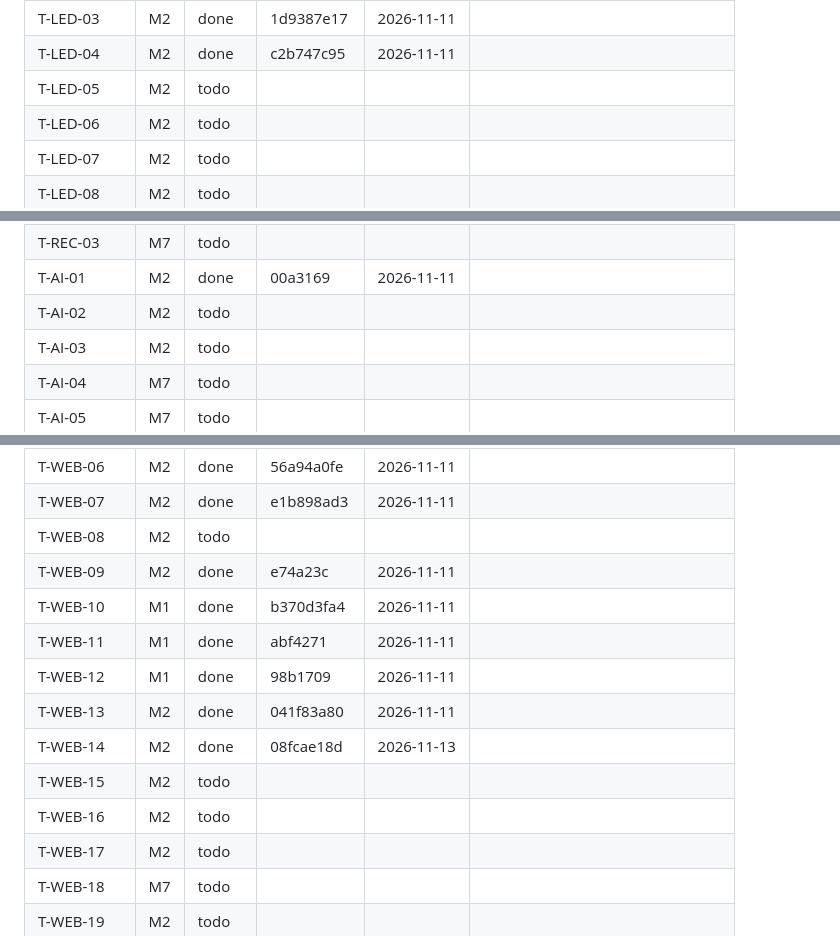
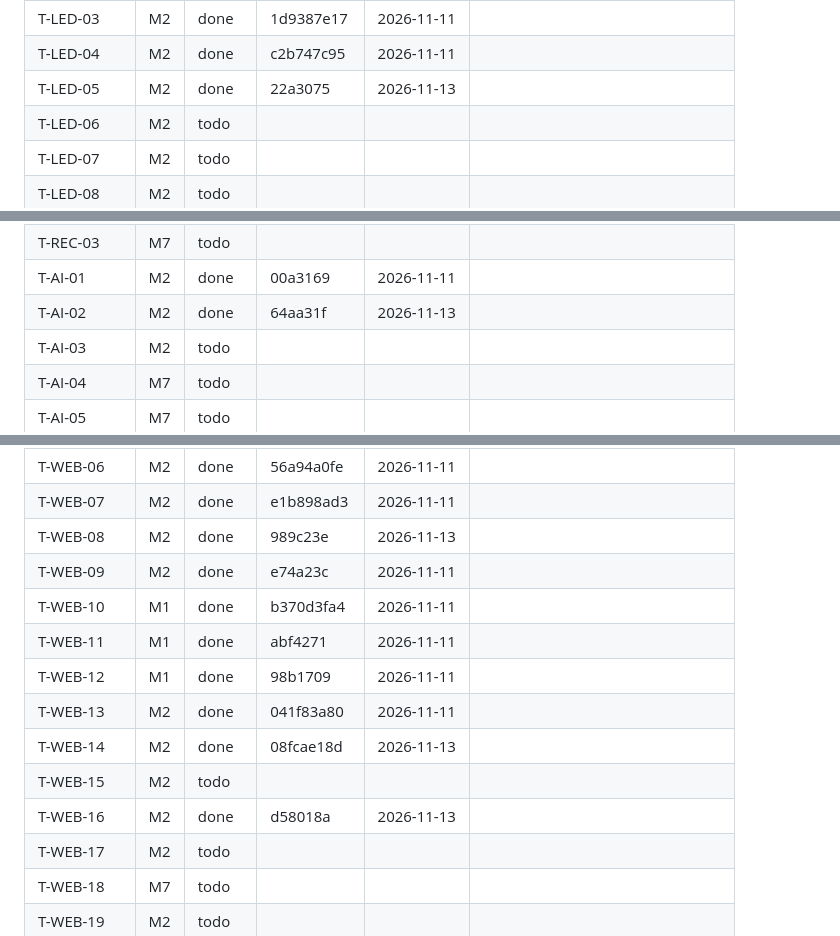
Before and after one commit to raihan31/amar-poribar, a Markdown page: docs/tasks/PROGRESS.md, 3 parts joined by grey strips. Rendered like a GitHub page.

Commit message:
progress: wave 2 of M2

```diff
--- a/docs/tasks/PROGRESS.md
+++ b/docs/tasks/PROGRESS.md
@@ -62,7 +62,7 @@ Maintained by `tools/orchestrate/progress.mjs`. Status: todo, doing, done (accep
 | T-LED-02 | M2 | todo |  |  |  |
 | T-LED-03 | M2 | done | 1d9387e17 | 2026-11-11 |  |
 | T-LED-04 | M2 | done | c2b747c95 | 2026-11-11 |  |
-| T-LED-05 | M2 | todo |  |  |  |
+| T-LED-05 | M2 | done | 22a3075 | 2026-11-13 |  |
 | T-LED-06 | M2 | todo |  |  |  |
 | T-LED-07 | M2 | todo |  |  |  |
 | T-LED-08 | M2 | todo |  |  |  |
@@ -77,7 +77,7 @@ Maintained by `tools/orchestrate/progress.mjs`. Status: todo, doing, done (accep
 | T-REC-02 | M7 | todo |  |  |  |
 | T-REC-03 | M7 | todo |  |  |  |
 | T-AI-01 | M2 | done | 00a3169 | 2026-11-11 |  |
-| T-AI-02 | M2 | todo |  |  |  |
+| T-AI-02 | M2 | done | 64aa31f | 2026-11-13 |  |
 | T-AI-03 | M2 | todo |  |  |  |
 | T-AI-04 | M7 | todo |  |  |  |
 | T-AI-05 | M7 | todo |  |  |  |
@@ -238,7 +238,7 @@ Maintained by `tools/orchestrate/progress.mjs`. Status: todo, doing, done (accep
 | T-WEB-05 | M2 | done | 4319833f0 | 2026-11-11 |  |
 | T-WEB-06 | M2 | done | 56a94a0fe | 2026-11-11 |  |
 | T-WEB-07 | M2 | done | e1b898ad3 | 2026-11-11 |  |
-| T-WEB-08 | M2 | todo |  |  |  |
+| T-WEB-08 | M2 | done | 989c23e | 2026-11-13 |  |
 | T-WEB-09 | M2 | done | e74a23c | 2026-11-11 |  |
 | T-WEB-10 | M1 | done | b370d3fa4 | 2026-11-11 |  |
 | T-WEB-11 | M1 | done | abf4271 | 2026-11-11 |  |
@@ -246,7 +246,7 @@ Maintained by `tools/orchestrate/progress.mjs`. Status: todo, doing, done (accep
 | T-WEB-13 | M2 | done | 041f83a80 | 2026-11-11 |  |
 | T-WEB-14 | M2 | done | 08fcae18d | 2026-11-13 |  |
 | T-WEB-15 | M2 | todo |  |  |  |
-| T-WEB-16 | M2 | todo |  |  |  |
+| T-WEB-16 | M2 | done | d58018a | 2026-11-13 |  |
 | T-WEB-17 | M2 | todo |  |  |  |
 | T-WEB-18 | M7 | todo |  |  |  |
 | T-WEB-19 | M2 | todo |  |  |  |
```
Also changed, not shown: other parts of docs/tasks/PROGRESS.md (+2 -2 lines).
